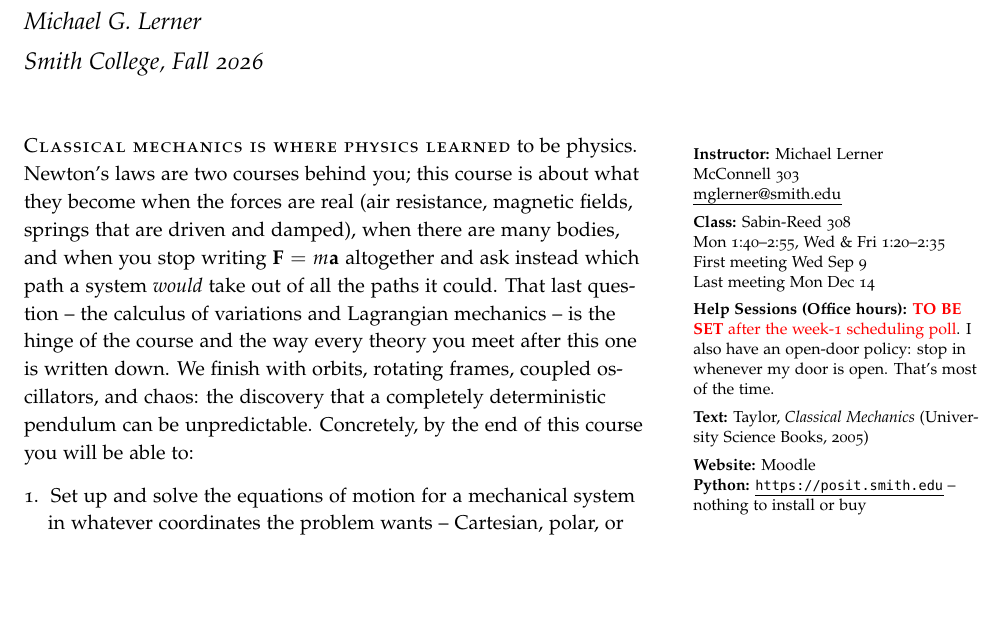
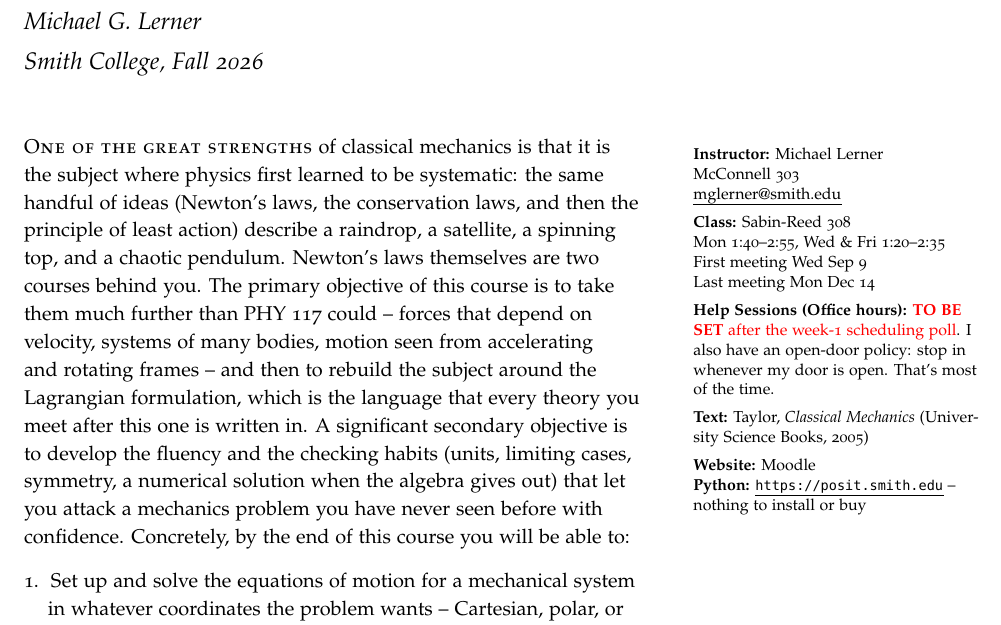
Before and after one commit to mglerner/ClassicalMechanics, a LaTeX document (SyllabusAndFirstDay/2026/PHY317Syllabus.tex): part of page 1 of 9, cut so that both start at the same text, the shorter picture padded with empty space. Compiled offline with pdfLaTeX.

Commit message:
Syllabus: opener rewritten in Michael's voice, parallel to the 210 opener
Co-Authored-By: Claude Fable 5.1 <noreply@anthropic.com>
Claude-Session: https://claude.ai/code/session_015RAcPZi5nkqZkcCQ9LAREd

```diff
--- a/SyllabusAndFirstDay/2026/PHY317Syllabus.tex
+++ b/SyllabusAndFirstDay/2026/PHY317Syllabus.tex
@@ -59,17 +59,20 @@
   install or buy
 }
 
-\newthought{Classical mechanics is where physics learned} to be
-physics. Newton's laws are two courses behind you; this course is
-about what they become when the forces are real (air resistance,
-magnetic fields, springs that are driven and damped), when there are
-many bodies, and when you stop writing $\mathbf{F} = m\mathbf{a}$
-altogether and ask instead which path a system \emph{would} take out of
-all the paths it could. That last question -- the calculus of variations
-and Lagrangian mechanics -- is the hinge of the course and the way
-every theory you meet after this one is written down. We finish with
-orbits, rotating frames, coupled oscillators, and chaos: the discovery
-that a completely deterministic pendulum can be unpredictable.
+\newthought{One of the great strengths} of classical mechanics is that
+it is the subject where physics first learned to be systematic: the same
+handful of ideas (Newton's laws, the conservation laws, and then the
+principle of least action) describe a raindrop, a satellite, a spinning
+top, and a chaotic pendulum. Newton's laws themselves are two courses
+behind you. The primary objective of this course is to take them much
+further than PHY 117 could -- forces that depend on velocity, systems of
+many bodies, motion seen from accelerating and rotating frames -- and
+then to rebuild the subject around the Lagrangian formulation, which is
+the language that every theory you meet after this one is written in. A
+significant secondary objective is to develop the fluency and the
+checking habits (units, limiting cases, symmetry, a numerical solution
+when the algebra gives out) that let you attack a mechanics problem you
+have never seen before with confidence.
 Concretely, by the end of this course you will be able to:
 \begin{enumerate}
   \item Set up and solve the equations of motion for a mechanical
```
Also changed, not shown: SyllabusAndFirstDay/2026/PHY317Syllabus.pdf.
